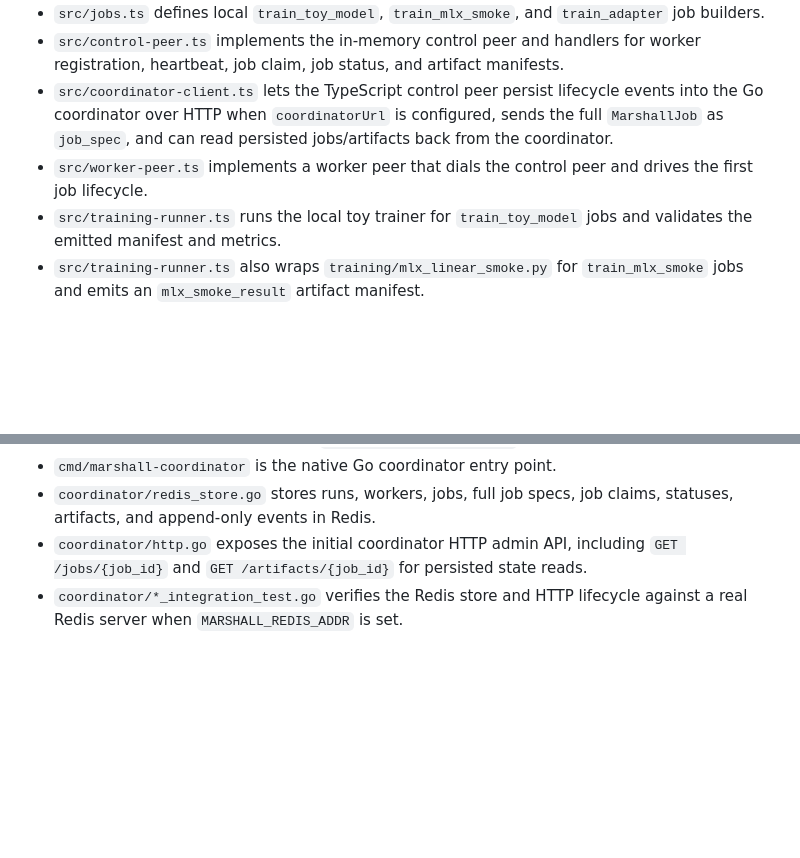
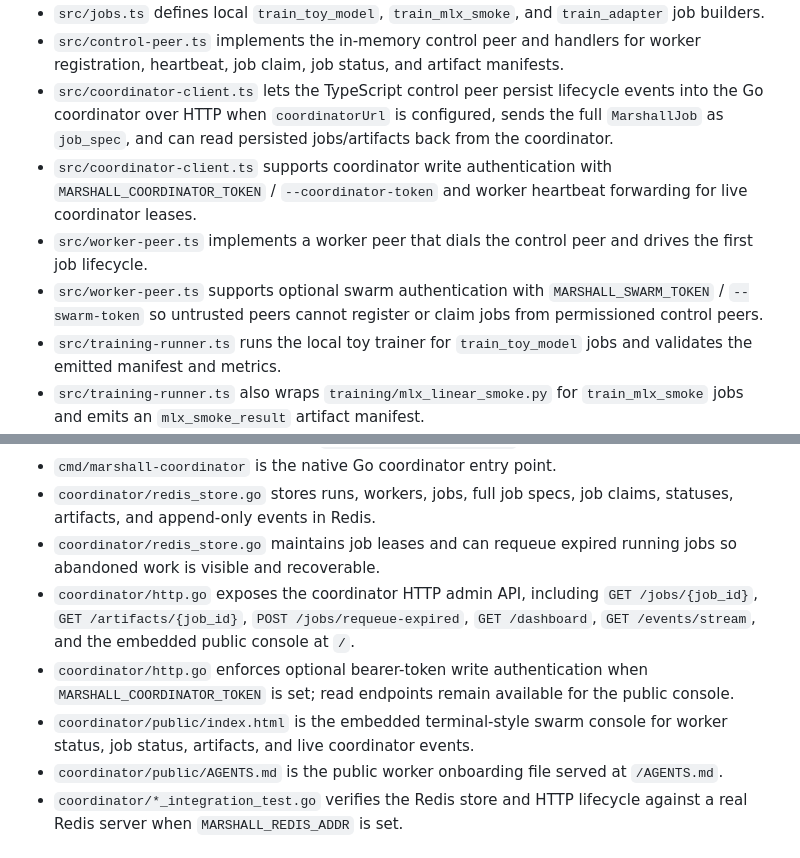
Before and after one commit to turinglabsorg/marshall, a Markdown page: AGENTS.md, 2 parts joined by grey strips. GitHub-like rendering; blank space fills up the shorter version.

Commit message:
Document coordinator console capabilities

```diff
--- a/AGENTS.md
+++ b/AGENTS.md
@@ -44,7 +44,9 @@ Marshall is a p2p-first consumer AI compute network for asynchronous AI workload
 - `src/jobs.ts` defines local `train_toy_model`, `train_mlx_smoke`, and `train_adapter` job builders.
 - `src/control-peer.ts` implements the in-memory control peer and handlers for worker registration, heartbeat, job claim, job status, and artifact manifests.
 - `src/coordinator-client.ts` lets the TypeScript control peer persist lifecycle events into the Go coordinator over HTTP when `coordinatorUrl` is configured, sends the full `MarshallJob` as `job_spec`, and can read persisted jobs/artifacts back from the coordinator.
+- `src/coordinator-client.ts` supports coordinator write authentication with `MARSHALL_COORDINATOR_TOKEN` / `--coordinator-token` and worker heartbeat forwarding for live coordinator leases.
 - `src/worker-peer.ts` implements a worker peer that dials the control peer and drives the first job lifecycle.
+- `src/worker-peer.ts` supports optional swarm authentication with `MARSHALL_SWARM_TOKEN` / `--swarm-token` so untrusted peers cannot register or claim jobs from permissioned control peers.
 - `src/training-runner.ts` runs the local toy trainer for `train_toy_model` jobs and validates the emitted manifest and metrics.
 - `src/training-runner.ts` also wraps `training/mlx_linear_smoke.py` for `train_mlx_smoke` jobs and emits an `mlx_smoke_result` artifact manifest.
 - `src/training-runner.ts` wraps `training/mlx_lora_smoke.py` for `train_adapter` jobs and emits a `lora_adapter` artifact manifest.
@@ -72,7 +74,11 @@ Marshall is a p2p-first consumer AI compute network for asynchronous AI workload
 - `tests/coordinator-bridge.integration.test.ts` verifies that the p2p lifecycle is persisted into the Go coordinator event log when `MARSHALL_COORDINATOR_URL` is set.
 - `cmd/marshall-coordinator` is the native Go coordinator entry point.
 - `coordinator/redis_store.go` stores runs, workers, jobs, full job specs, job claims, statuses, artifacts, and append-only events in Redis.
-- `coordinator/http.go` exposes the initial coordinator HTTP admin API, including `GET /jobs/{job_id}` and `GET /artifacts/{job_id}` for persisted state reads.
+- `coordinator/redis_store.go` maintains job leases and can requeue expired running jobs so abandoned work is visible and recoverable.
+- `coordinator/http.go` exposes the coordinator HTTP admin API, including `GET /jobs/{job_id}`, `GET /artifacts/{job_id}`, `POST /jobs/requeue-expired`, `GET /dashboard`, `GET /events/stream`, and the embedded public console at `/`.
+- `coordinator/http.go` enforces optional bearer-token write authentication when `MARSHALL_COORDINATOR_TOKEN` is set; read endpoints remain available for the public console.
+- `coordinator/public/index.html` is the embedded terminal-style swarm console for worker status, job status, artifacts, and live coordinator events.
+- `coordinator/public/AGENTS.md` is the public worker onboarding file served at `/AGENTS.md`.
 - `coordinator/*_integration_test.go` verifies the Redis store and HTTP lifecycle against a real Redis server when `MARSHALL_REDIS_ADDR` is set.
 
 ## Verification
```
